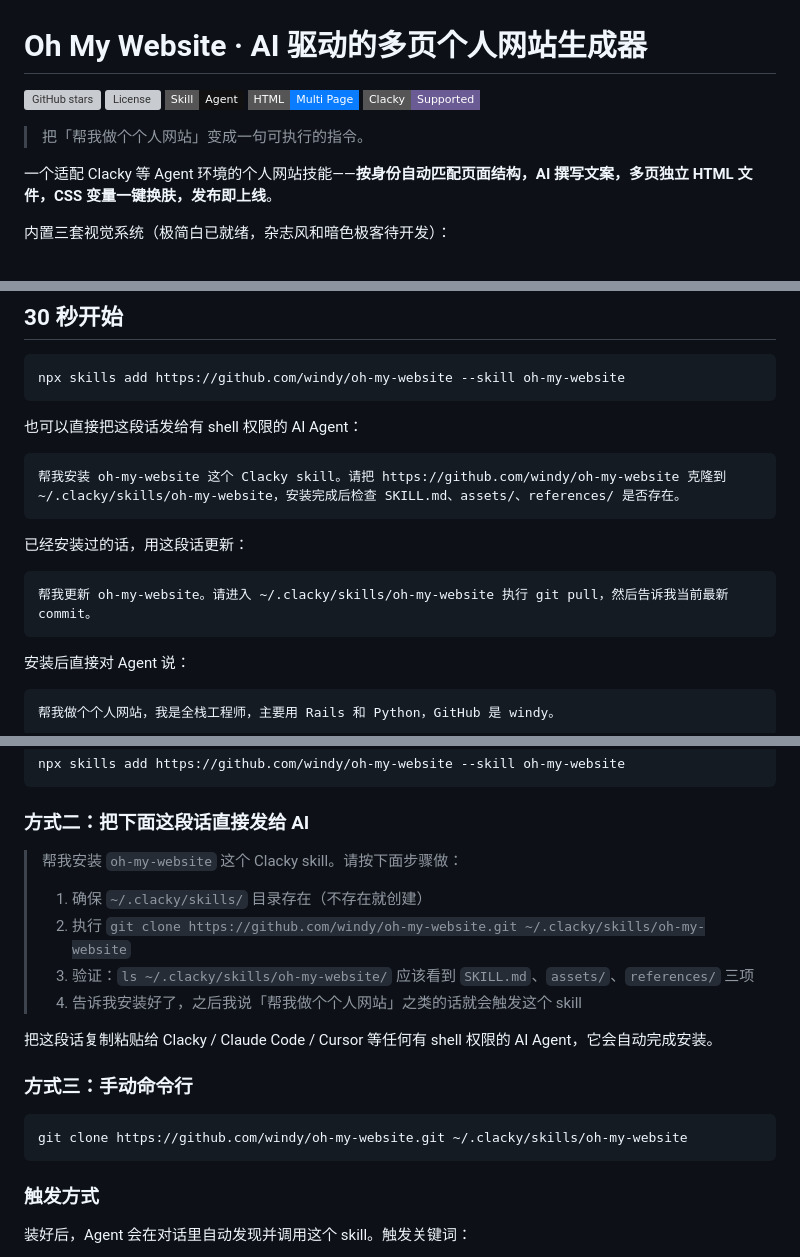
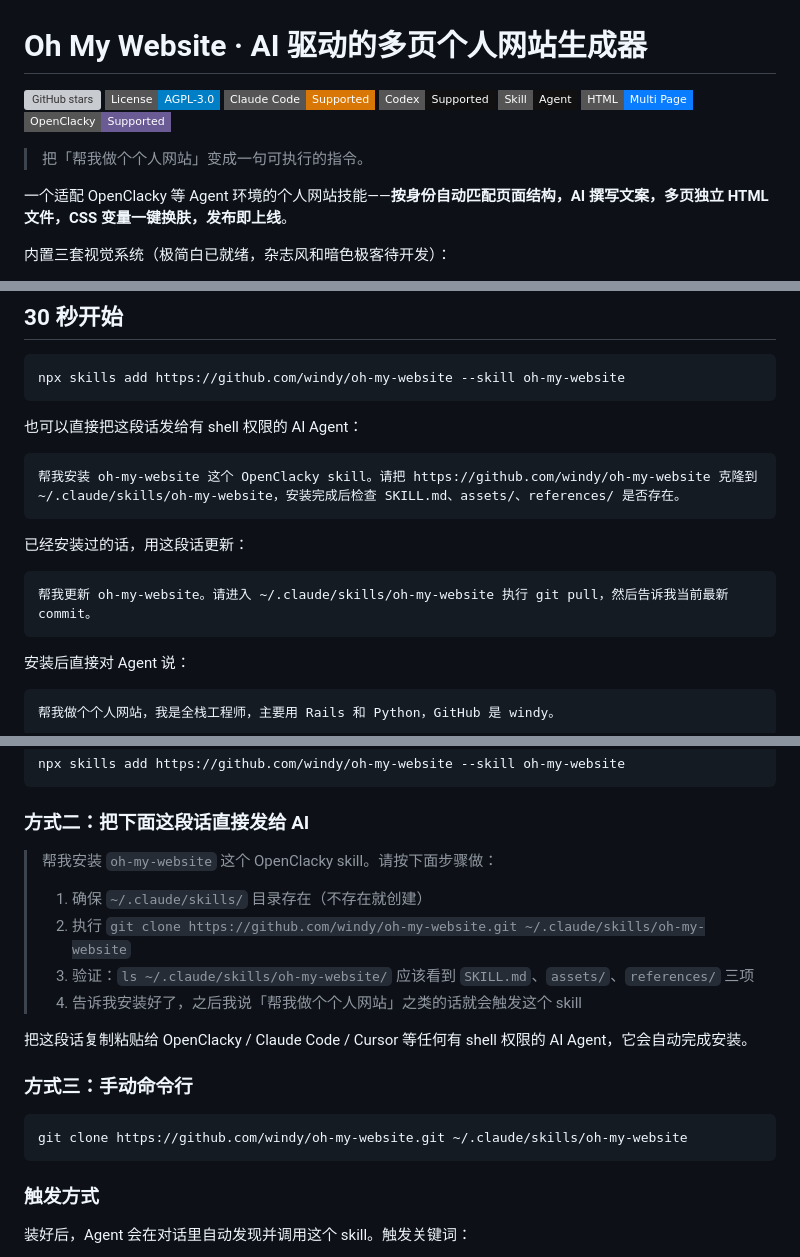
Before and after one commit to windy/oh-my-website, a Markdown page: README.md, 3 parts joined by grey strips. GitHub-like rendering; badges without logos; grey boxes are pictures that could not be loaded.

Commit message:
docs: fix license badge, add Claude Code & Codex badges, rename Clacky→OpenClacky, .clacky→.claude

````diff
--- a/README.md
+++ b/README.md
@@ -1,14 +1,16 @@
 # Oh My Website · AI 驱动的多页个人网站生成器
 
 ![GitHub stars](https://img.shields.io/github/stars/windy/oh-my-website?style=flat-square)
-![License](https://img.shields.io/github/license/windy/oh-my-website?style=flat-square)
+![License](https://img.shields.io/badge/License-AGPL--3.0-blue?style=flat-square)
+![Claude Code](https://img.shields.io/badge/Claude_Code-Supported-D97706?style=flat-square)
+![Codex](https://img.shields.io/badge/Codex-Supported-111111?style=flat-square)
 ![Skill](https://img.shields.io/badge/Skill-Agent-111111?style=flat-square)
 ![HTML](https://img.shields.io/badge/HTML-Multi%20Page-0A7CFF?style=flat-square)
-![Clacky](https://img.shields.io/badge/Clacky-Supported-6B5B95?style=flat-square)
+![OpenClacky](https://img.shields.io/badge/OpenClacky-Supported-6B5B95?style=flat-square)
 
 > 把「帮我做个个人网站」变成一句可执行的指令。
 
-一个适配 Clacky 等 Agent 环境的个人网站技能——**按身份自动匹配页面结构，AI 撰写文案，多页独立 HTML 文件，CSS 变量一键换肤，发布即上线**。
+一个适配 OpenClacky 等 Agent 环境的个人网站技能——**按身份自动匹配页面结构，AI 撰写文案，多页独立 HTML 文件，CSS 变量一键换肤，发布即上线**。
 
 内置三套视觉系统（极简白已就绪，杂志风和暗色极客待开发）：
 
@@ -27,13 +29,13 @@ npx skills add https://github.com/windy/oh-my-website --skill oh-my-website
 也可以直接把这段话发给有 shell 权限的 AI Agent：
 
 ```text
-帮我安装 oh-my-website 这个 Clacky skill。请把 https://github.com/windy/oh-my-website 克隆到 ~/.clacky/skills/oh-my-website，安装完成后检查 SKILL.md、assets/、references/ 是否存在。
+帮我安装 oh-my-website 这个 OpenClacky skill。请把 https://github.com/windy/oh-my-website 克隆到 ~/.claude/skills/oh-my-website，安装完成后检查 SKILL.md、assets/、references/ 是否存在。
 ```
 
 已经安装过的话，用这段话更新：
 
 ```text
-帮我更新 oh-my-website。请进入 ~/.clacky/skills/oh-my-website 执行 git pull，然后告诉我当前最新 commit。
+帮我更新 oh-my-website。请进入 ~/.claude/skills/oh-my-website 执行 git pull，然后告诉我当前最新 commit。
 ```
 
 安装后直接对 Agent 说：
@@ -109,19 +111,19 @@ npx skills add https://github.com/windy/oh-my-website --skill oh-my-website
 
 ### 方式二：把下面这段话直接发给 AI
 
-> 帮我安装 `oh-my-website` 这个 Clacky skill。请按下面步骤做：
+> 帮我安装 `oh-my-website` 这个 OpenClacky skill。请按下面步骤做：
 >
-> 1. 确保 `~/.clacky/skills/` 目录存在（不存在就创建）
-> 2. 执行 `git clone https://github.com/windy/oh-my-website.git ~/.clacky/skills/oh-my-website`
-> 3. 验证：`ls ~/.clacky/skills/oh-my-website/` 应该看到 `SKILL.md`、`assets/`、`references/` 三项
+> 1. 确保 `~/.claude/skills/` 目录存在（不存在就创建）
+> 2. 执行 `git clone https://github.com/windy/oh-my-website.git ~/.claude/skills/oh-my-website`
+> 3. 验证：`ls ~/.claude/skills/oh-my-website/` 应该看到 `SKILL.md`、`assets/`、`references/` 三项
 > 4. 告诉我安装好了，之后我说「帮我做个个人网站」之类的话就会触发这个 skill
 
-把这段话复制粘贴给 Clacky / Claude Code / Cursor 等任何有 shell 权限的 AI Agent，它会自动完成安装。
+把这段话复制粘贴给 OpenClacky / Claude Code / Cursor 等任何有 shell 权限的 AI Agent，它会自动完成安装。
 
 ### 方式三：手动命令行
 
 ```bash
-git clone https://github.com/windy/oh-my-website.git ~/.clacky/skills/oh-my-website
+git clone https://github.com/windy/oh-my-website.git ~/.claude/skills/oh-my-website
 ```
 
 ### 触发方式
````
Also changed, not shown: other parts of README.md (+1 -1 lines).
